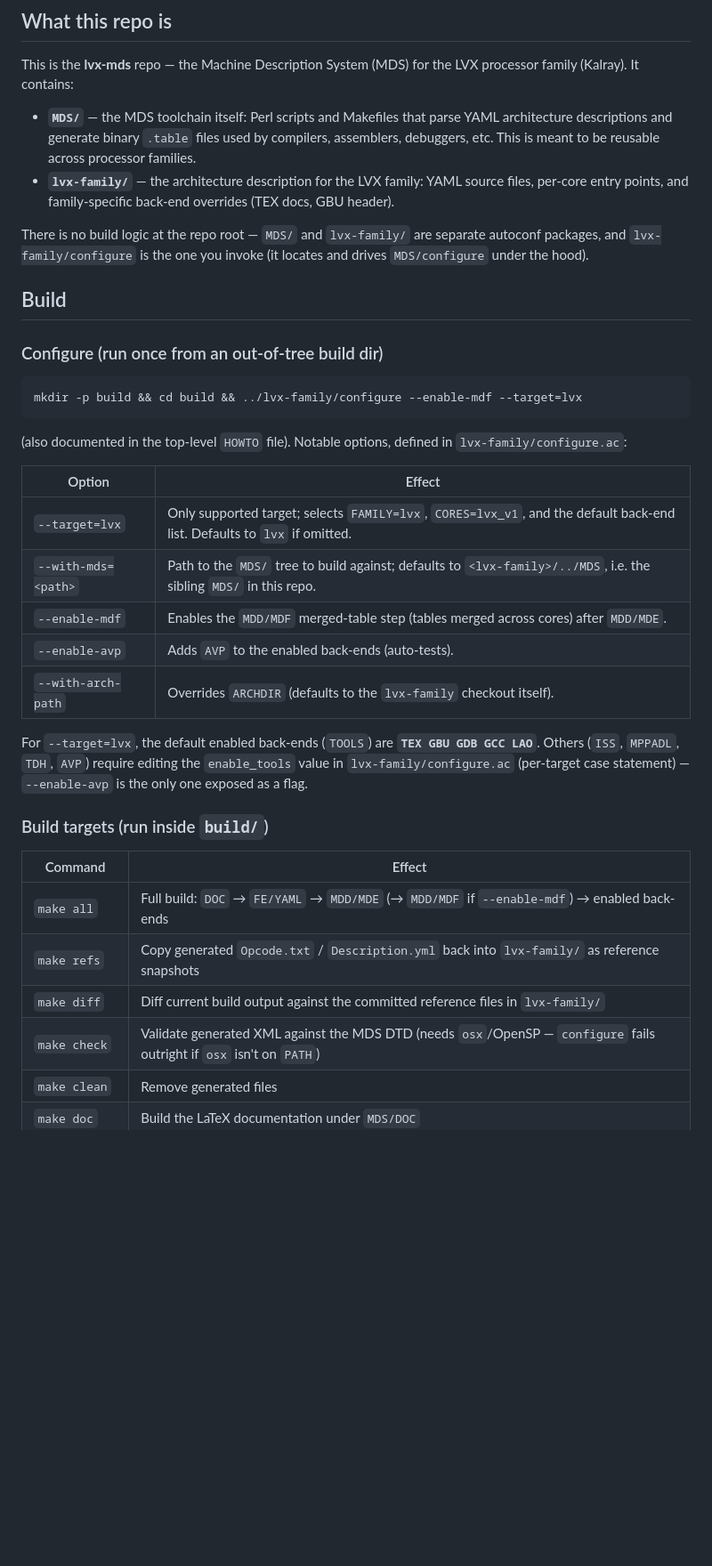
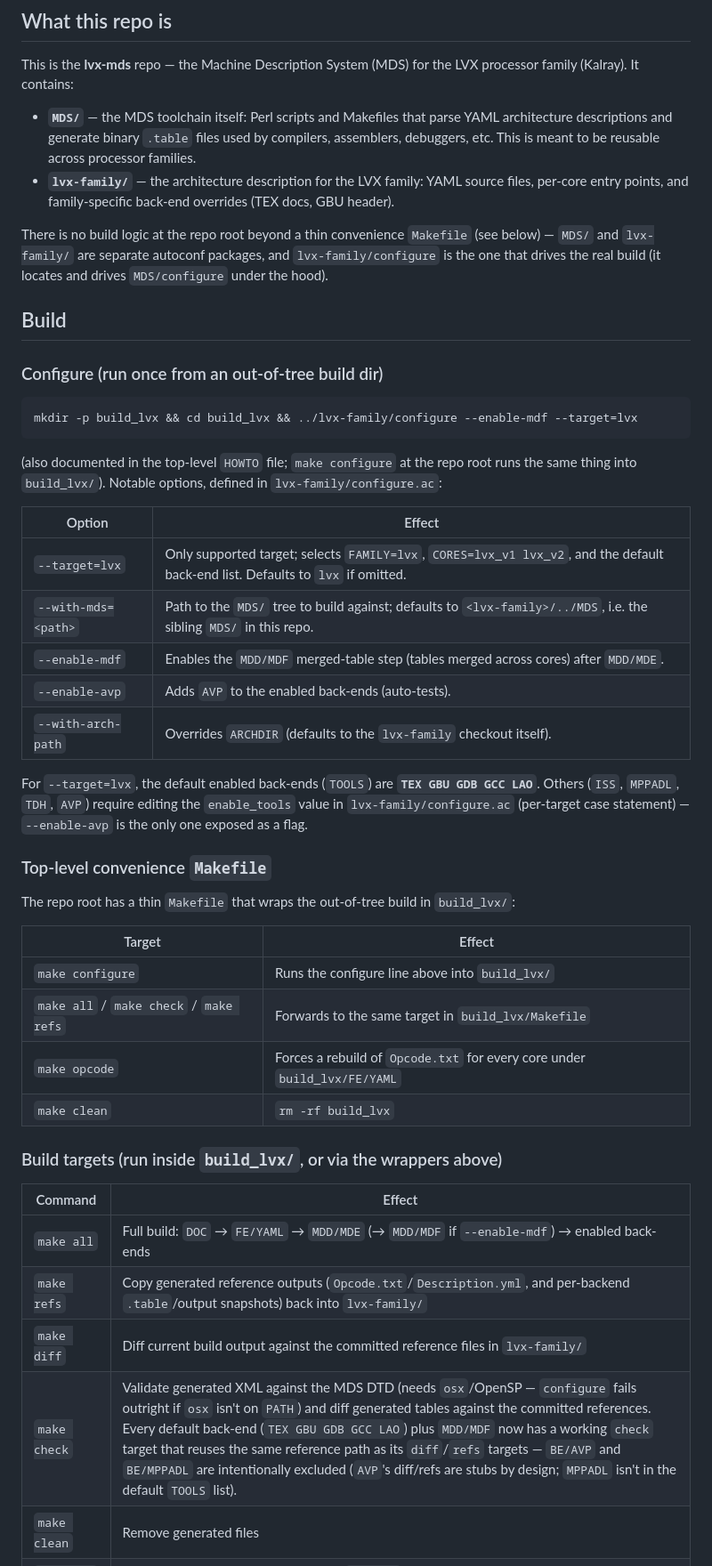
Before and after one commit to bddinechin/lvx-mds, a Markdown page: CLAUDE.md, the part around one of its changes. Shown at 89% size. GitHub-like rendering; blank space fills up the shorter version.

````diff
--- a/CLAUDE.md
+++ b/CLAUDE.md
@@ -9,21 +9,21 @@ This is the **lvx-mds** repo — the Machine Description System (MDS) for the LV
 - **`MDS/`** — the MDS toolchain itself: Perl scripts and Makefiles that parse YAML architecture descriptions and generate binary `.table` files used by compilers, assemblers, debuggers, etc. This is meant to be reusable across processor families.
 - **`lvx-family/`** — the architecture description for the LVX family: YAML source files, per-core entry points, and family-specific back-end overrides (TEX docs, GBU header).
 
-There is no build logic at the repo root — `MDS/` and `lvx-family/` are separate autoconf packages, and `lvx-family/configure` is the one you invoke (it locates and drives `MDS/configure` under the hood).
+There is no build logic at the repo root beyond a thin convenience `Makefile` (see below) — `MDS/` and `lvx-family/` are separate autoconf packages, and `lvx-family/configure` is the one that drives the real build (it locates and drives `MDS/configure` under the hood).
 
 ## Build
 
 ### Configure (run once from an out-of-tree build dir)
 
 ```sh
-mkdir -p build && cd build && ../lvx-family/configure --enable-mdf --target=lvx
+mkdir -p build_lvx && cd build_lvx && ../lvx-family/configure --enable-mdf --target=lvx
 ```
 
-(also documented in the top-level `HOWTO` file). Notable options, defined in `lvx-family/configure.ac`:
+(also documented in the top-level `HOWTO` file; `make configure` at the repo root runs the same thing into `build_lvx/`). Notable options, defined in `lvx-family/configure.ac`:
 
 | Option | Effect |
 |---|---|
-| `--target=lvx` | Only supported target; selects `FAMILY=lvx`, `CORES=lvx_v1`, and the default back-end list. Defaults to `lvx` if omitted. |
+| `--target=lvx` | Only supported target; selects `FAMILY=lvx`, `CORES=lvx_v1 lvx_v2`, and the default back-end list. Defaults to `lvx` if omitted. |
 | `--with-mds=<path>` | Path to the `MDS/` tree to build against; defaults to `<lvx-family>/../MDS`, i.e. the sibling `MDS/` in this repo. |
 | `--enable-mdf` | Enables the `MDD/MDF` merged-table step (tables merged across cores) after `MDD/MDE`. |
 | `--enable-avp` | Adds `AVP` to the enabled back-ends (auto-tests). |
@@ -31,14 +31,25 @@ mkdir -p build && cd build && ../lvx-family/configure --enable-mdf --target=lvx
 
 For `--target=lvx`, the default enabled back-ends (`TOOLS`) are **`TEX GBU GDB GCC LAO`**. Others (`ISS`, `MPPADL`, `TDH`, `AVP`) require editing the `enable_tools` value in `lvx-family/configure.ac` (per-target case statement) — `--enable-avp` is the only one exposed as a flag.
 
-### Build targets (run inside `build/`)
+### Top-level convenience `Makefile`
+
+The repo root has a thin `Makefile` that wraps the out-of-tree build in `build_lvx/`:
+
+| Target | Effect |
+|---|---|
+| `make configure` | Runs the configure line above into `build_lvx/` |
+| `make all` / `make check` / `make refs` | Forwards to the same target in `build_lvx/Makefile` |
+| `make opcode` | Forces a rebuild of `Opcode.txt` for every core under `build_lvx/FE/YAML` |
+| `make clean` | `rm -rf build_lvx` |
+
+### Build targets (run inside `build_lvx/`, or via the wrappers above)
 
 | Command | Effect |
 |---|---|
 | `make all` | Full build: `DOC` → `FE/YAML` → `MDD/MDE` (→ `MDD/MDF` if `--enable-mdf`) → enabled back-ends |
-| `make refs` | Copy generated `Opcode.txt` / `Description.yml` back into `lvx-family/` as reference snapshots |
+| `make refs` | Copy generated reference outputs (`Opcode.txt`/`Description.yml`, and per-backend `.table`/output snapshots) back into `lvx-family/` |
 | `make diff` | Diff current build output against the committed reference files in `lvx-family/` |
-| `make check` | Validate generated XML against the MDS DTD (needs `osx`/OpenSP — `configure` fails outright if `osx` isn't on `PATH`) |
+| `make check` | Validate generated XML against the MDS DTD (needs `osx`/OpenSP — `configure` fails outright if `osx` isn't on `PATH`) and diff generated tables against the committed references. Every default back-end (`TEX GBU GDB GCC LAO`) plus `MDD/MDF` now has a working `check` target that reuses the same reference path as its `diff`/`refs` targets — `BE/AVP` and `BE/MPPADL` are intentionally excluded (`AVP`'s diff/refs are stubs by design; `MPPADL` isn't in the default `TOOLS` list). |
 | `make clean` | Remove generated files |
 | `make doc` | Build the LaTeX documentation under `MDS/DOC` |
 | `make install` | Install generated back-end artifacts to their configured prefixes (`--with-*-prefix`) |
````
Also changed, not shown: other parts of CLAUDE.md (+22 -27 lines).
